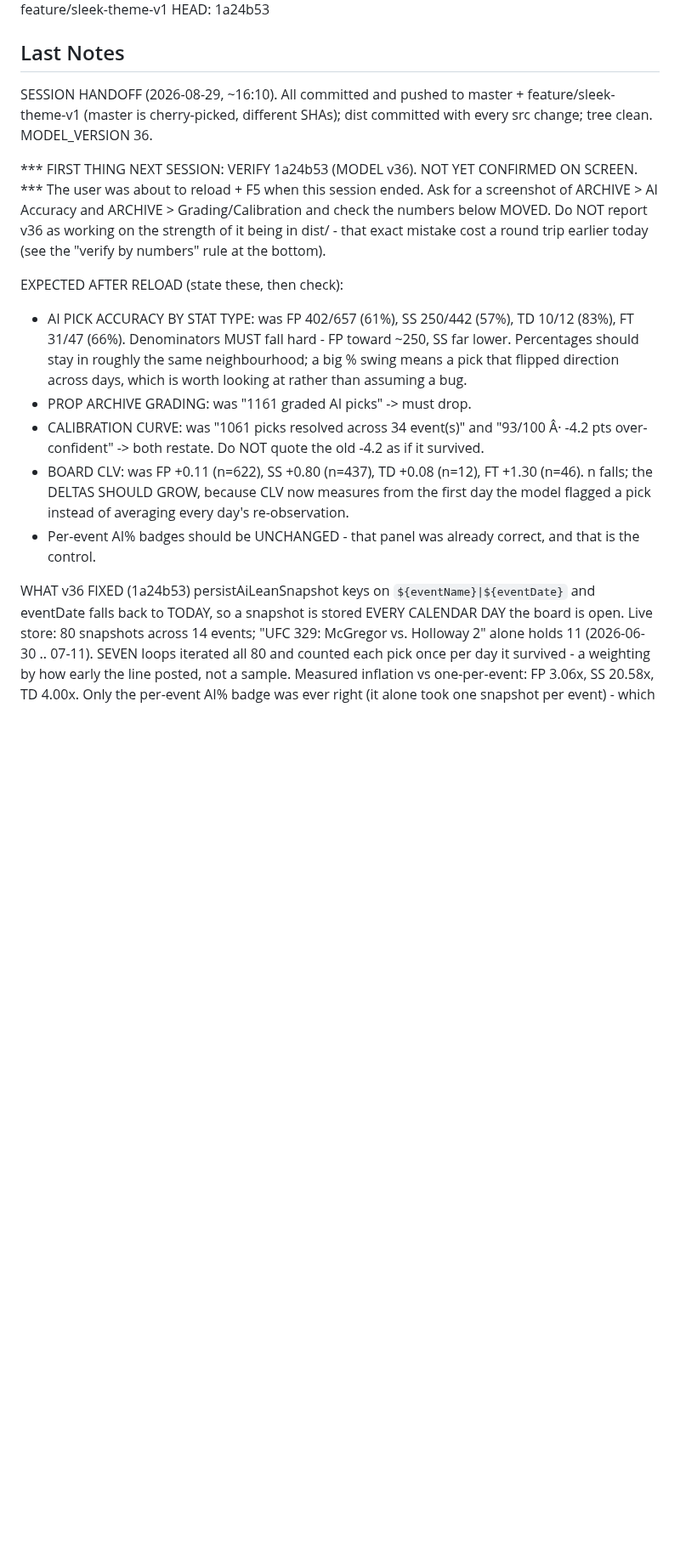
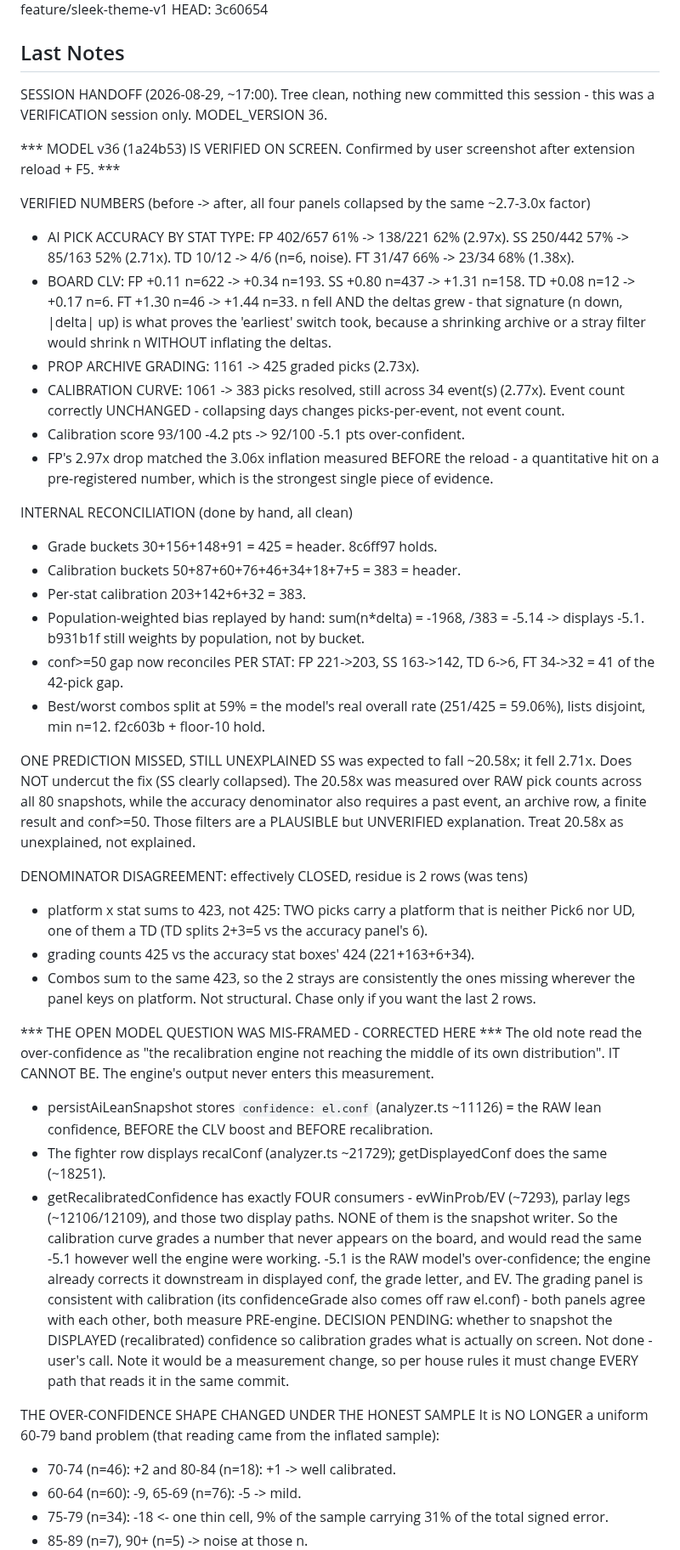
Before and after one commit to Pwnzero14/ufc-analyzer, a Markdown page: RESUME_CHECKPOINT.md, the part around one of its changes. Shown at 85% size. Drawn GitHub-style; blank space fills up the shorter version.

```diff
--- a/RESUME_CHECKPOINT.md
+++ b/RESUME_CHECKPOINT.md
@@ -4,19 +4,49 @@ Last Saved: 2026-08-29 16:01:15 -04:00
 Repository: C:\Users\abdir\Downloads\ufc_project_v2
 Branch: feature/sleek-theme-v1
-HEAD: 1a24b53
+HEAD: 3c60654
 
 ## Last Notes
-SESSION HANDOFF (2026-08-29, ~16:10). All committed and pushed to master + feature/sleek-theme-v1 (master is cherry-picked, different SHAs); dist committed with every src change; tree clean. MODEL_VERSION 36.
+SESSION HANDOFF (2026-08-29, ~17:00). Tree clean, nothing new committed this session - this was a VERIFICATION session only. MODEL_VERSION 36.
 
-*** FIRST THING NEXT SESSION: VERIFY 1a24b53 (MODEL v36). NOT YET CONFIRMED ON SCREEN. ***
-The user was about to reload + F5 when this session ended. Ask for a screenshot of ARCHIVE > AI Accuracy and ARCHIVE > Grading/Calibration and check the numbers below MOVED. Do NOT report v36 as working on the strength of it being in dist/ - that exact mistake cost a round trip earlier today (see the "verify by numbers" rule at the bottom).
+*** MODEL v36 (1a24b53) IS VERIFIED ON SCREEN. Confirmed by user screenshot after extension reload + F5. ***
 
-EXPECTED AFTER RELOAD (state these, then check):
-- AI PICK ACCURACY BY STAT TYPE: was FP 402/657 (61%), SS 250/442 (57%), TD 10/12 (83%), FT 31/47 (66%). Denominators MUST fall hard - FP toward ~250, SS far lower. Percentages should stay in roughly the same neighbourhood; a big % swing means a pick that flipped direction across days, which is worth looking at rather than assuming a bug.
-- PROP ARCHIVE GRADING: was "1161 graded AI picks" -> must drop.
-- CALIBRATION CURVE: was "1061 picks resolved across 34 event(s)" and "93/100 Â· -4.2 pts over-confident" -> both restate. Do NOT quote the old -4.2 as if it survived.
-- BOARD CLV: was FP +0.11 (n=622), SS +0.80 (n=437), TD +0.08 (n=12), FT +1.30 (n=46). n falls; the DELTAS SHOULD GROW, because CLV now measures from the first day the model flagged a pick instead of averaging every day's re-observation.
-- Per-event AI% badges should be UNCHANGED - that panel was already correct, and that is the control.
+VERIFIED NUMBERS (before -> after, all four panels collapsed by the same ~2.7-3.0x factor)
+- AI PICK ACCURACY BY STAT TYPE: FP 402/657 61% -> 138/221 62% (2.97x). SS 250/442 57% -> 85/163 52% (2.71x). TD 10/12 -> 4/6 (n=6, noise). FT 31/47 66% -> 23/34 68% (1.38x).
+- BOARD CLV: FP +0.11 n=622 -> +0.34 n=193. SS +0.80 n=437 -> +1.31 n=158. TD +0.08 n=12 -> +0.17 n=6. FT +1.30 n=46 -> +1.44 n=33. n fell AND the deltas grew - that signature (n down, |delta| up) is what proves the 'earliest' switch took, because a shrinking archive or a stray filter would shrink n WITHOUT inflating the deltas.
+- PROP ARCHIVE GRADING: 1161 -> 425 graded picks (2.73x).
+- CALIBRATION CURVE: 1061 -> 383 picks resolved, still across 34 event(s) (2.77x). Event count correctly UNCHANGED - collapsing days changes picks-per-event, not event count.
+- Calibration score 93/100 -4.2 pts -> 92/100 -5.1 pts over-confident.
+- FP's 2.97x drop matched the 3.06x inflation measured BEFORE the reload - a quantitative hit on a pre-registered number, which is the strongest single piece of evidence.
 
-WHAT v36 FIXED (1a24b53)
-persistAiLeanSnapshot keys on `${eventName}|${eventDate}` and eventDate falls back to TODAY, so a snapshot is stored EVERY CALENDAR DAY the board is open. Live store: 80 snapshots across 14 events; "UFC 329: McGregor vs. Holloway 2" alone holds 11 (2026-06-30 .. 07-11). SEVEN loops iterated all 80 and counted each pick once per day it survived - a weighting by how early the line posted, not a sample. Measured inflation vs one-per-event: FP 3.06x, SS 20.58x, TD 4.00x.
+INTERNAL RECONCILIATION (done by hand, all clean)
+- Grade buckets 30+156+148+91 = 425 = header. 8c6ff97 holds.
+- Calibration buckets 50+87+60+76+46+34+18+7+5 = 383 = header.
+- Per-stat calibration 203+142+6+32 = 383.
+- Population-weighted bias replayed by hand: sum(n*delta) = -1968, /383 = -5.14 -> displays -5.1. b931b1f still weights by population, not by bucket.
+- conf>=50 gap now reconciles PER STAT: FP 221->203, SS 163->142, TD 6->6, FT 34->32 = 41 of the 42-pick gap.
+- Best/worst combos split at 59% = the model's real overall rate (251/425 = 59.06%), lists disjoint, min n=12. f2c603b + floor-10 hold.
+
+ONE PREDICTION MISSED, STILL UNEXPLAINED
+SS was expected to fall ~20.58x; it fell 2.71x. Does NOT undercut the fix (SS clearly collapsed). The 20.58x was measured over RAW pick counts across all 80 snapshots, while the accuracy denominator also requires a past event, an archive row, a finite result and conf>=50. Those filters are a PLAUSIBLE but UNVERIFIED explanation. Treat 20.58x as unexplained, not explained.
+
+DENOMINATOR DISAGREEMENT: effectively CLOSED, residue is 2 rows (was tens)
+- platform x stat sums to 423, not 425: TWO picks carry a platform that is neither Pick6 nor UD, one of them a TD (TD splits 2+3=5 vs the accuracy panel's 6).
+- grading counts 425 vs the accuracy stat boxes' 424 (221+163+6+34).
+- Combos sum to the same 423, so the 2 strays are consistently the ones missing wherever the panel keys on platform.
+Not structural. Chase only if you want the last 2 rows.
+
+*** THE OPEN MODEL QUESTION WAS MIS-FRAMED - CORRECTED HERE ***
+The old note read the over-confidence as "the recalibration engine not reaching the middle of its own distribution". IT CANNOT BE. The engine's output never enters this measurement.
+- persistAiLeanSnapshot stores `confidence: el.conf` (analyzer.ts ~11126) = the RAW lean confidence, BEFORE the CLV boost and BEFORE recalibration.
+- The fighter row displays recalConf (analyzer.ts ~21729); getDisplayedConf does the same (~18251).
+- getRecalibratedConfidence has exactly FOUR consumers - evWinProb/EV (~7293), parlay legs (~12106/12109), and those two display paths. NONE of them is the snapshot writer.
+So the calibration curve grades a number that never appears on the board, and would read the same -5.1 however well the engine were working. -5.1 is the RAW model's over-confidence; the engine already corrects it downstream in displayed conf, the grade letter, and EV. The grading panel is consistent with calibration (its confidenceGrade also comes off raw el.conf) - both panels agree with each other, both measure PRE-engine.
+DECISION PENDING: whether to snapshot the DISPLAYED (recalibrated) confidence so calibration grades what is actually on screen. Not done - user's call. Note it would be a measurement change, so per house rules it must change EVERY path that reads it in the same commit.
+
+THE OVER-CONFIDENCE SHAPE CHANGED UNDER THE HONEST SAMPLE
+It is NO LONGER a uniform 60-79 band problem (that reading came from the inflated sample):
+- 70-74 (n=46): +2 and 80-84 (n=18): +1 -> well calibrated.
+- 60-64 (n=60): -9, 65-69 (n=76): -5 -> mild.
+- 75-79 (n=34): -18 <- one thin cell, 9% of the sample carrying 31% of the total signed error.
+- 85-89 (n=7), 90+ (n=5) -> noise at those n.
+
```
Also changed, not shown: other parts of RESUME_CHECKPOINT.md (+29 -30 lines).
